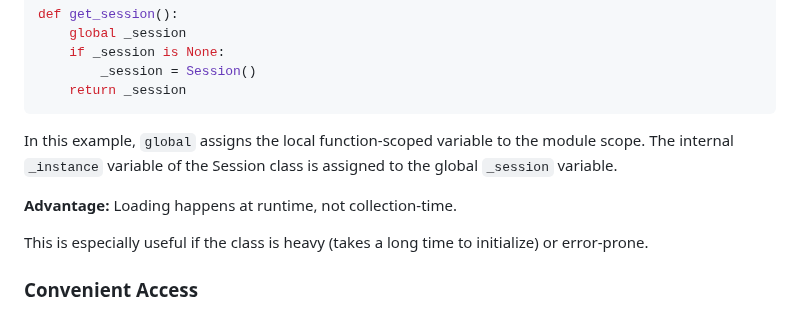
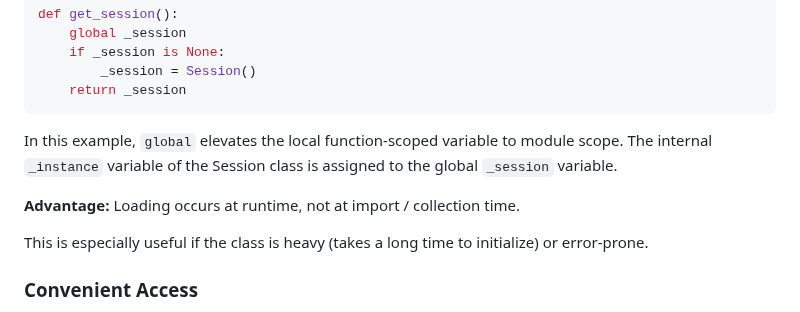
Before and after one commit to c0nap/dsci-capstone, a Markdown page: docs/implementation_design.md, the part around the change. Rendered like a GitHub page.

Commit message:
readme minor reword

````diff
--- a/docs/implementation_design.md
+++ b/docs/implementation_design.md
@@ -44,9 +44,9 @@ def get_session():
     return _session
 ```
 
-In this example, `global` assigns the local function-scoped variable to the module scope. The internal `_instance` variable of the Session class is assigned to the global `_session` variable.
+In this example, `global` elevates the local function-scoped variable to module scope. The internal `_instance` variable of the Session class is assigned to the global `_session` variable.
 
-**Advantage:** Loading happens at runtime, not collection-time.
+**Advantage:** Loading occurs at runtime, not at import / collection time.
 
 This is especially useful if the class is heavy (takes a long time to initialize) or error-prone.
 
````
